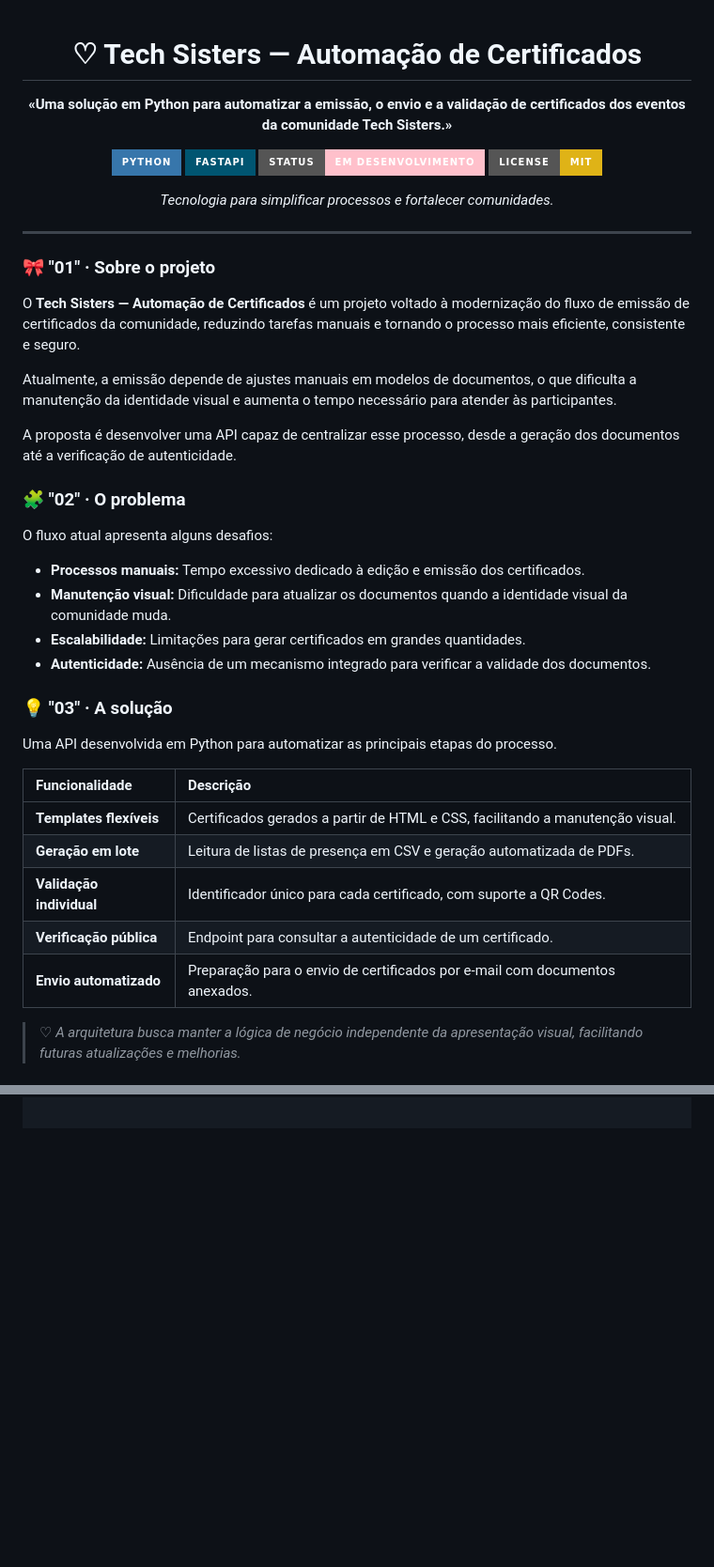
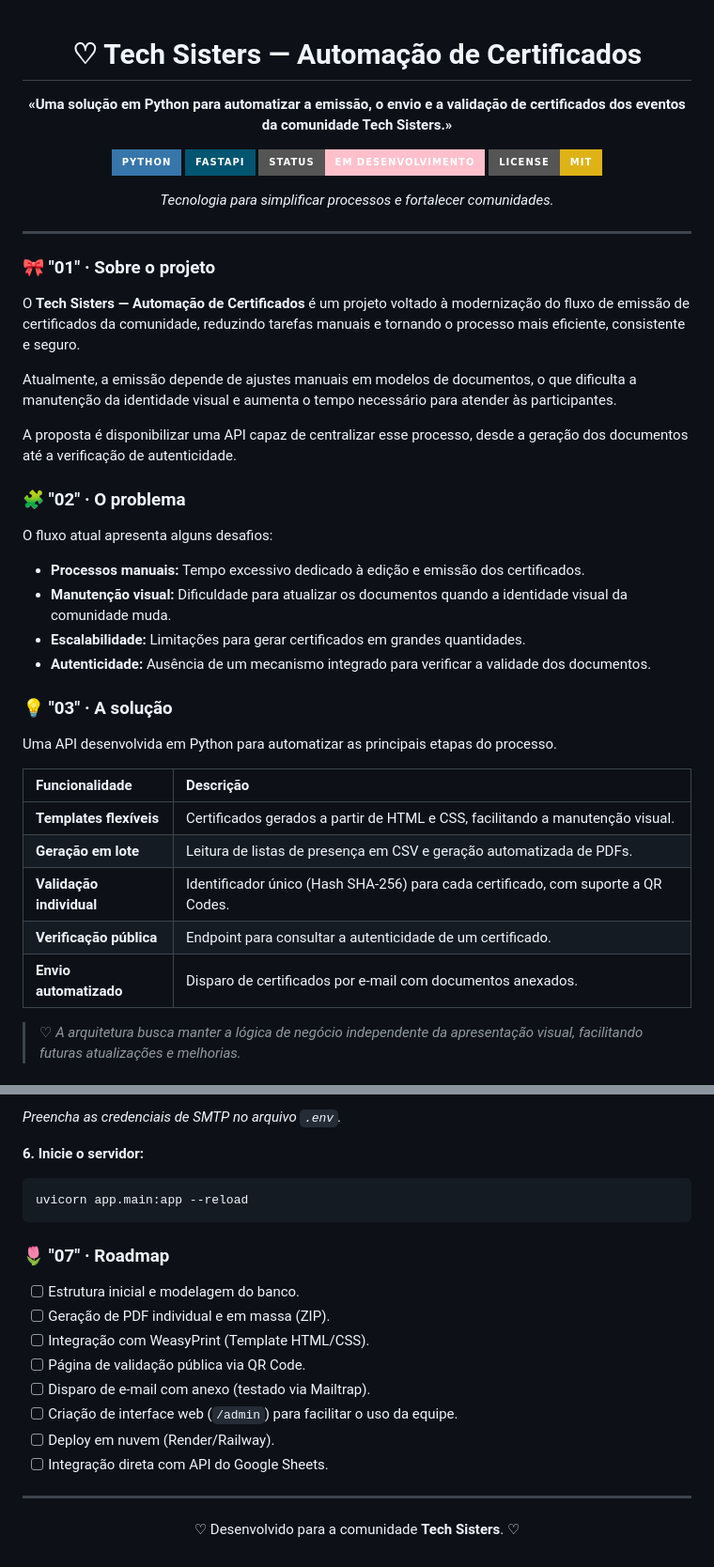
Before and after one commit to Pechebiloski/TechSister-Certificados, a Markdown page: README.md, 2 parts joined by grey strips. Shown at 94% size. Rendered like a GitHub page; badges without logos; blank space fills up the shorter version.

````diff
--- a/README.md
+++ b/README.md
@@ -1,4 +1,4 @@
-<div align="center">
+ <div align="center">
 
 # ♡ Tech Sisters — Automação de Certificados
 
@@ -10,6 +10,7 @@
 [![License: MIT](https://img.shields.io/badge/License-MIT-yellow.svg?style=for-the-badge)](https://opensource.org/licenses/MIT)
 
 *Tecnologia para simplificar processos e fortalecer comunidades.*
+
 </div>
 
 ---
@@ -20,15 +21,16 @@ O **Tech Sisters — Automação de Certificados** é um projeto voltado à mode
 
 Atualmente, a emissão depende de ajustes manuais em modelos de documentos, o que dificulta a manutenção da identidade visual e aumenta o tempo necessário para atender às participantes.
 
-A proposta é desenvolver uma API capaz de centralizar esse processo, desde a geração dos documentos até a verificação de autenticidade.
+A proposta é disponibilizar uma API capaz de centralizar esse processo, desde a geração dos documentos até a verificação de autenticidade.
 
 ### 🧩 "02" · O problema
 
 O fluxo atual apresenta alguns desafios:
-*   **Processos manuais:** Tempo excessivo dedicado à edição e emissão dos certificados.
-*   **Manutenção visual:** Dificuldade para atualizar os documentos quando a identidade visual da comunidade muda.
-*   **Escalabilidade:** Limitações para gerar certificados em grandes quantidades.
-*   **Autenticidade:** Ausência de um mecanismo integrado para verificar a validade dos documentos.
+
+- **Processos manuais:** Tempo excessivo dedicado à edição e emissão dos certificados.
+- **Manutenção visual:** Dificuldade para atualizar os documentos quando a identidade visual da comunidade muda.
+- **Escalabilidade:** Limitações para gerar certificados em grandes quantidades.
+- **Autenticidade:** Ausência de um mecanismo integrado para verificar a validade dos documentos.
 
 ### 💡 "03" · A solução
 
@@ -38,9 +40,9 @@ Uma API desenvolvida em Python para automatizar as principais etapas do processo
 | :--- | :--- |
 | **Templates flexíveis** | Certificados gerados a partir de HTML e CSS, facilitando a manutenção visual. |
 | **Geração em lote** | Leitura de listas de presença em CSV e geração automatizada de PDFs. |
-| **Validação individual** | Identificador único para cada certificado, com suporte a QR Codes. |
+| **Validação individual** | Identificador único (Hash SHA-256) para cada certificado, com suporte a QR Codes. |
 | **Verificação pública** | Endpoint para consultar a autenticidade de um certificado. |
-| **Envio automatizado** | Preparação para o envio de certificados por e-mail com documentos anexados. |
+| **Envio automatizado** | Disparo de certificados por e-mail com documentos anexados. |
 
 > ♡ *A arquitetura busca manter a lógica de negócio independente da apresentação visual, facilitando futuras atualizações e melhorias.*
 
@@ -82,0 +134,26 @@ tech-sisters-certificados/
+*Preencha as credenciais de SMTP no arquivo `.env`.*
+
+**6. Inicie o servidor:**
+
+```bash
+uvicorn app.main:app --reload
+```
+
+### 🌷 "07" · Roadmap
+
+- [ ] Estrutura inicial e modelagem do banco.
+- [ ] Geração de PDF individual e em massa (ZIP).
+- [ ] Integração com WeasyPrint (Template HTML/CSS).
+- [ ] Página de validação pública via QR Code.
+- [ ] Disparo de e-mail com anexo (testado via Mailtrap).
+- [ ] Criação de interface web (`/admin`) para facilitar o uso da equipe.
+- [ ] Deploy em nuvem (Render/Railway).
+- [ ] Integração direta com API do Google Sheets.
+
+---
+
+<div align="center">
+
+♡ Desenvolvido para a comunidade **Tech Sisters**. ♡
+
+</div>
````
Also changed, not shown: other parts of README.md (+56 -7 lines).
